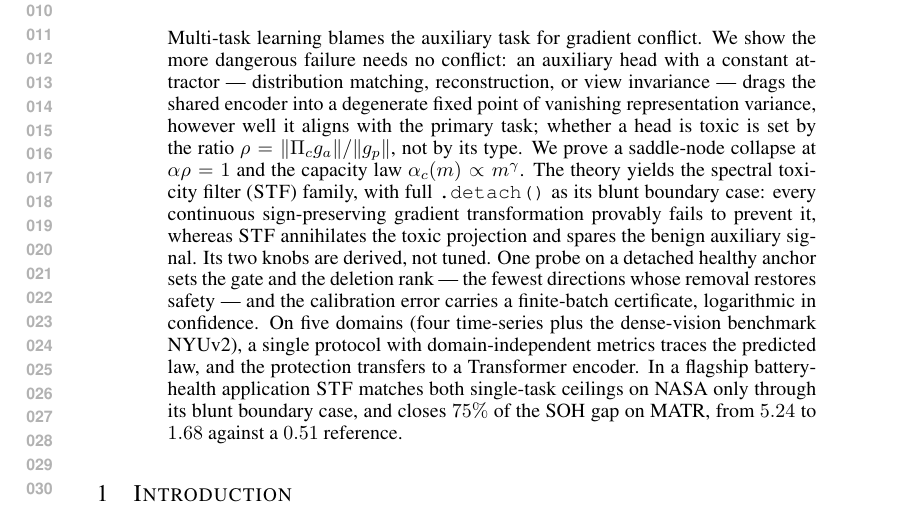
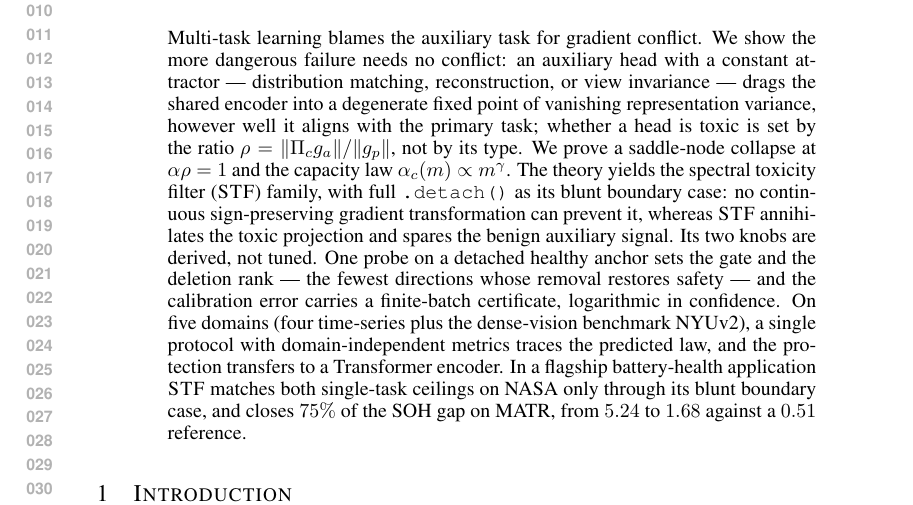
Before and after one commit to code-2026l/RepFix, a LaTeX paper (paper/RepFix_ICLR2027.tex): part of page 1 of 36, cut so that both start at the same text. Compiled offline with pdfLaTeX.

Commit message:
State the abstract's obstruction directly instead of with an adverb

```diff
--- a/paper/RepFix_ICLR2027.tex
+++ b/paper/RepFix_ICLR2027.tex
@@ -82,7 +82,7 @@
 \maketitle
 
 \begin{abstract}
-Multi-task learning blames the auxiliary task for gradient conflict. We show the more dangerous failure needs no conflict: an auxiliary head with a constant attractor --- distribution matching, reconstruction, or view invariance --- drags the shared encoder into a degenerate fixed point of vanishing representation variance, however well it aligns with the primary task; whether a head is toxic is set by the ratio $\rho=\|\Pi_c g_a\|/\|g_p\|$, not by its type. We prove a saddle-node collapse at $\alpha\rho=1$ and the capacity law $\alpha_c(m)\propto m^\gamma$. The theory yields the spectral toxicity filter (\STF) family, with full \texttt{.detach()} as its blunt boundary case: every continuous sign-preserving gradient transformation provably fails to prevent it, whereas \STF{} annihilates the toxic projection and spares the benign auxiliary signal. Its two knobs are derived, not tuned. One probe on a detached healthy anchor sets the gate and the deletion rank --- the fewest directions whose removal restores safety --- and the calibration error carries a finite-batch certificate, logarithmic in confidence. On five domains (four time-series plus the dense-vision benchmark NYUv2), a single protocol with domain-independent metrics traces the predicted law, and the protection transfers to a Transformer encoder. In a flagship battery-health application \STF{} matches both single-task ceilings on NASA only through its blunt boundary case, and closes $75\%$ of the SOH gap on MATR, from $5.24$ to $1.68$ against a $0.51$ reference.
+Multi-task learning blames the auxiliary task for gradient conflict. We show the more dangerous failure needs no conflict: an auxiliary head with a constant attractor --- distribution matching, reconstruction, or view invariance --- drags the shared encoder into a degenerate fixed point of vanishing representation variance, however well it aligns with the primary task; whether a head is toxic is set by the ratio $\rho=\|\Pi_c g_a\|/\|g_p\|$, not by its type. We prove a saddle-node collapse at $\alpha\rho=1$ and the capacity law $\alpha_c(m)\propto m^\gamma$. The theory yields the spectral toxicity filter (\STF) family, with full \texttt{.detach()} as its blunt boundary case: no continuous sign-preserving gradient transformation can prevent it, whereas \STF{} annihilates the toxic projection and spares the benign auxiliary signal. Its two knobs are derived, not tuned. One probe on a detached healthy anchor sets the gate and the deletion rank --- the fewest directions whose removal restores safety --- and the calibration error carries a finite-batch certificate, logarithmic in confidence. On five domains (four time-series plus the dense-vision benchmark NYUv2), a single protocol with domain-independent metrics traces the predicted law, and the protection transfers to a Transformer encoder. In a flagship battery-health application \STF{} matches both single-task ceilings on NASA only through its blunt boundary case, and closes $75\%$ of the SOH gap on MATR, from $5.24$ to $1.68$ against a $0.51$ reference.
 \end{abstract}
 
 
```
Also changed, not shown: paper/RepFix_ICLR2027.pdf.
